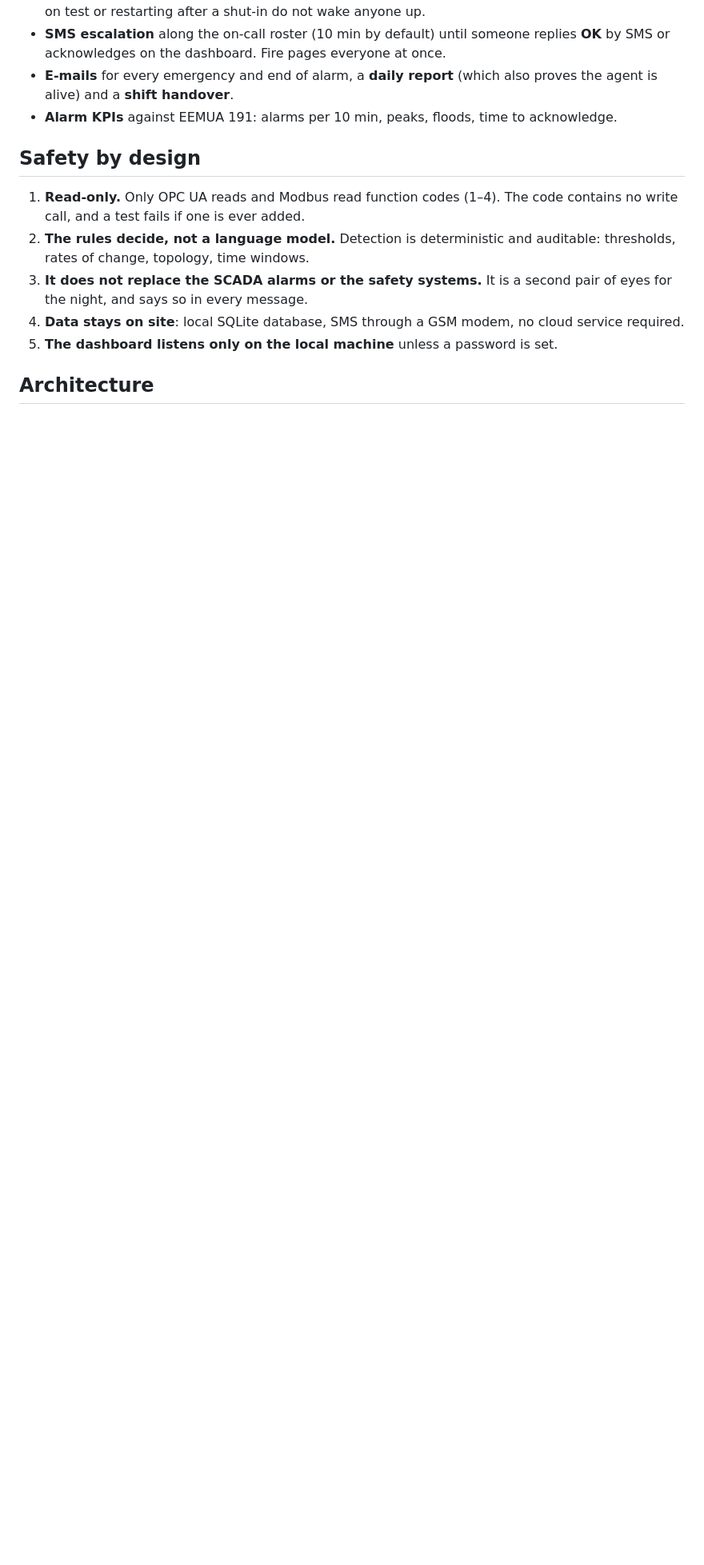
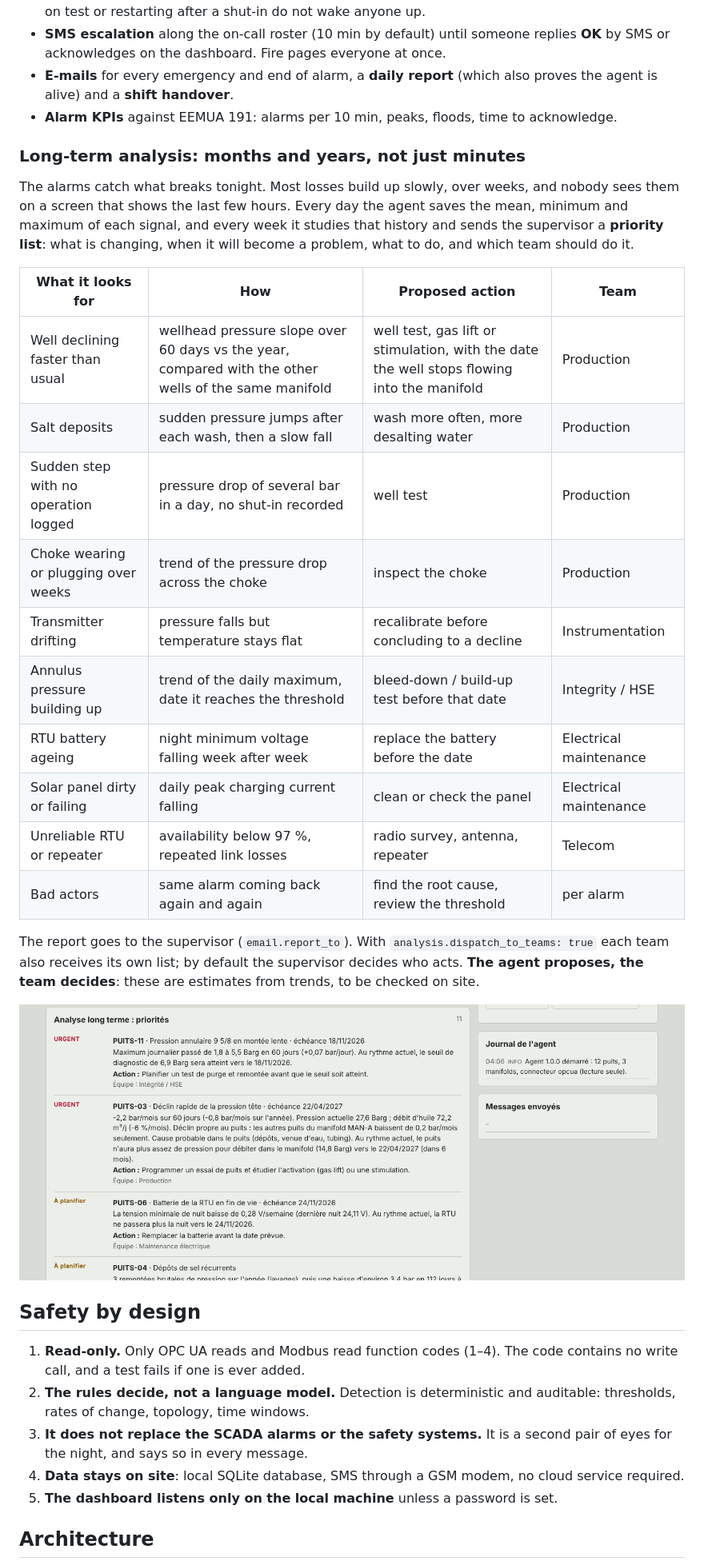
Before and after one commit to Djaafar-ar/agent-surveillance-puits, a Markdown page: README.md, the part around the change printed below. Shown: that part at 80% size. GitHub-like rendering; pictures changed too: docs/img/agent-analyse.png (added); blank space fills up the shorter version.

```diff
--- a/README.md
+++ b/README.md
@@ -19,6 +19,27 @@ It is installed on a PC or server on site, connects to the SCADA over **OPC UA**
 - **SMS escalation** along the on-call roster (10 min by default) until someone replies **OK** by SMS or acknowledges on the dashboard. Fire pages everyone at once.
 - **E-mails** for every emergency and end of alarm, a **daily report** (which also proves the agent is alive) and a **shift handover**.
 - **Alarm KPIs** against EEMUA 191: alarms per 10 min, peaks, floods, time to acknowledge.
+
+### Long-term analysis: months and years, not just minutes
+
+The alarms catch what breaks tonight. Most losses build up slowly, over weeks, and nobody sees them on a screen that shows the last few hours. Every day the agent saves the mean, minimum and maximum of each signal, and every week it studies that history and sends the supervisor a **priority list**: what is changing, when it will become a problem, what to do, and which team should do it.
+
+| What it looks for | How | Proposed action | Team |
+|---|---|---|---|
+| Well declining faster than usual | wellhead pressure slope over 60 days vs the year, compared with the other wells of the same manifold | well test, gas lift or stimulation, with the date the well stops flowing into the manifold | Production |
+| Salt deposits | sudden pressure jumps after each wash, then a slow fall | wash more often, more desalting water | Production |
+| Sudden step with no operation logged | pressure drop of several bar in a day, no shut-in recorded | well test | Production |
+| Choke wearing or plugging over weeks | trend of the pressure drop across the choke | inspect the choke | Production |
+| Transmitter drifting | pressure falls but temperature stays flat | recalibrate before concluding to a decline | Instrumentation |
+| Annulus pressure building up | trend of the daily maximum, date it reaches the threshold | bleed-down / build-up test before that date | Integrity / HSE |
+| RTU battery ageing | night minimum voltage falling week after week | replace the battery before the date | Electrical maintenance |
+| Solar panel dirty or failing | daily peak charging current falling | clean or check the panel | Electrical maintenance |
+| Unreliable RTU or repeater | availability below 97 %, repeated link losses | radio survey, antenna, repeater | Telecom |
+| Bad actors | same alarm coming back again and again | find the root cause, review the threshold | per alarm |
+
+The report goes to the supervisor (`email.report_to`). With `analysis.dispatch_to_teams: true` each team also receives its own list; by default the supervisor decides who acts. **The agent proposes, the team decides**: these are estimates from trends, to be checked on site.
+
+![Long-term analysis on the dashboard](docs/img/agent-analyse.png)
 
 ## Safety by design
 
```
Also changed, not shown: other parts of README.md (+4 -3 lines), README.fr.md (+23 -1 lines), docs/INSTALL.fr.md (+8 -0 lines), 13 other files.
